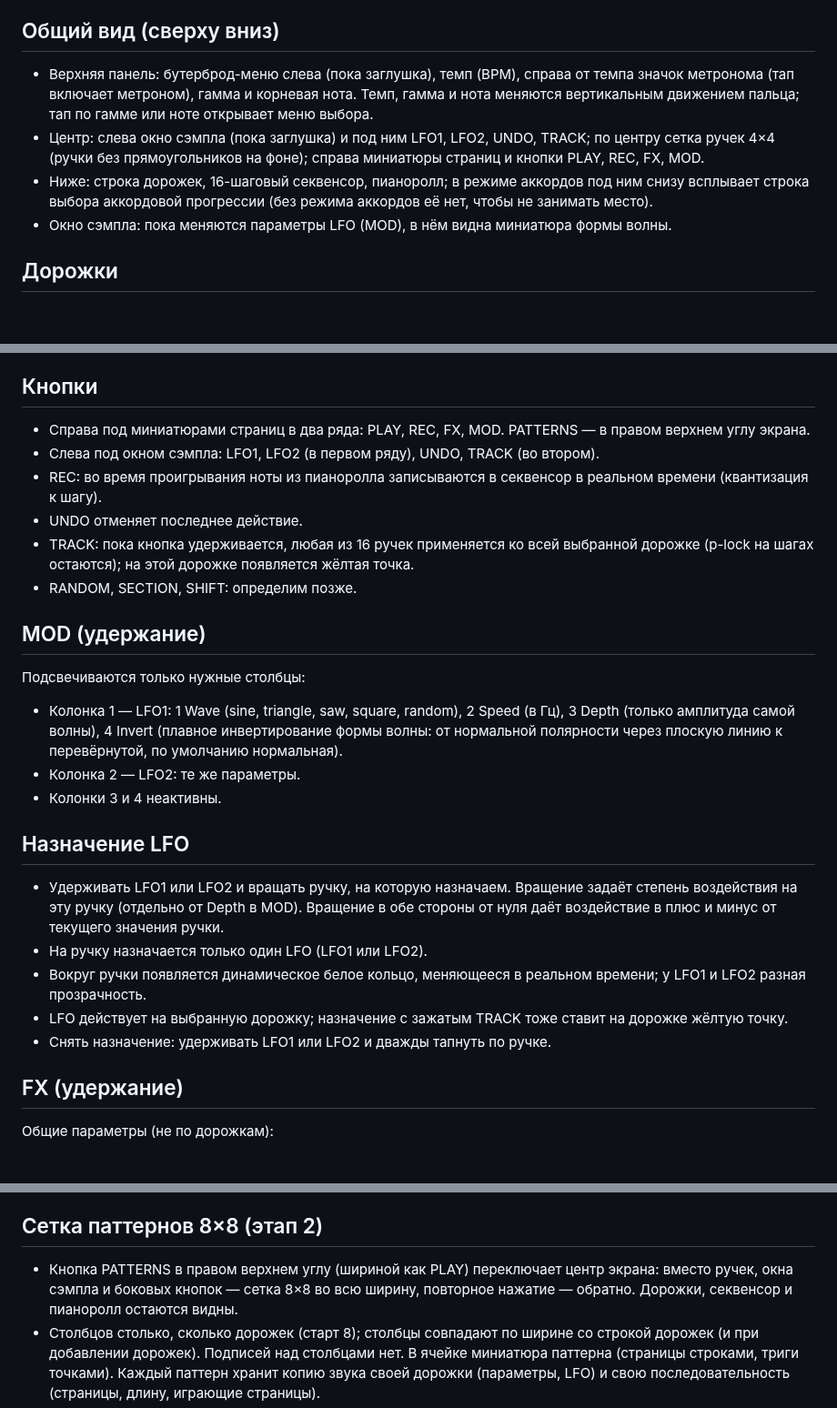
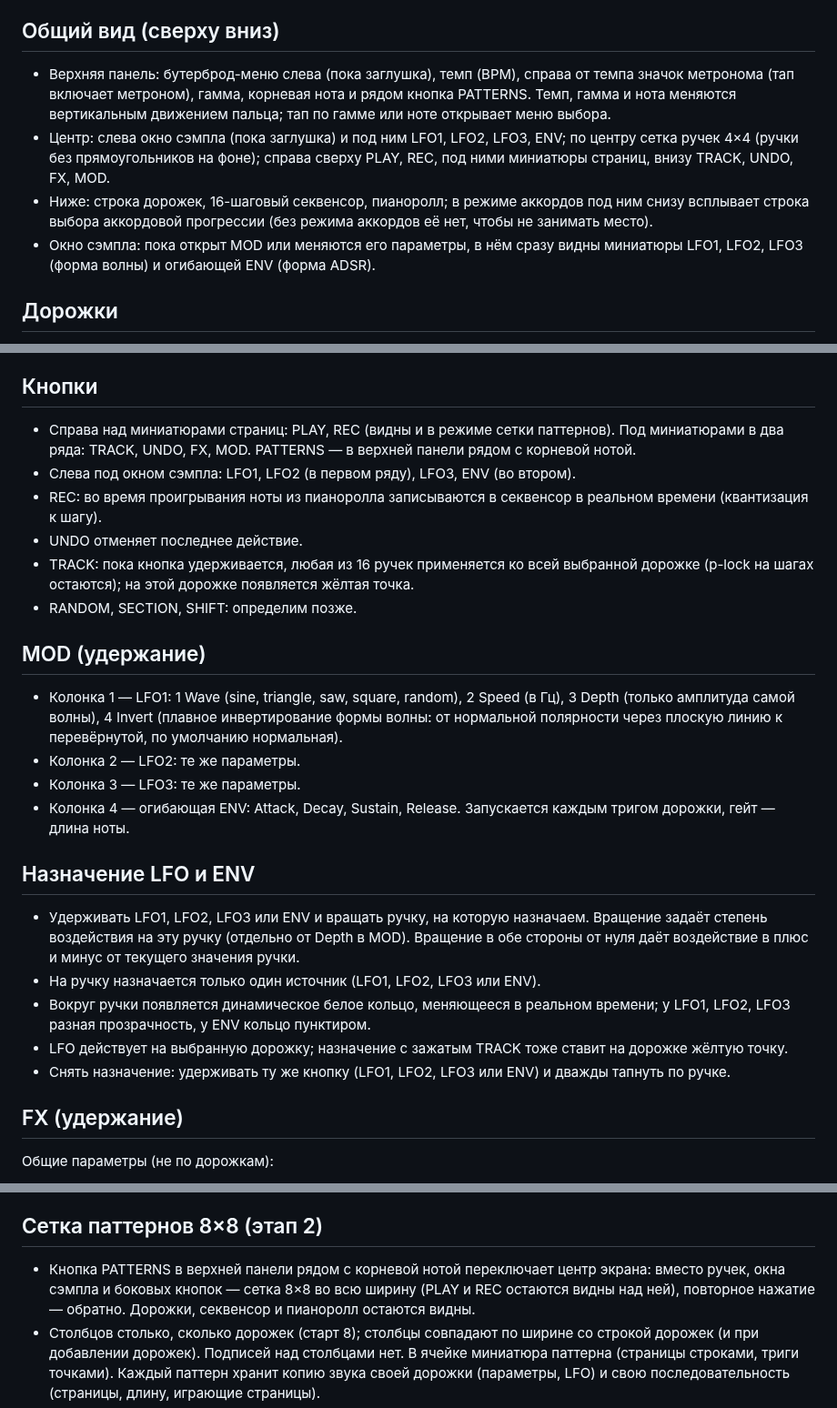
Before and after one commit to djPtrvch/JAMbo, a Markdown page: CLAUDE.md, 3 parts joined by grey strips. Shown at 91% size. Drawn GitHub-style; blank space fills up the shorter version.

Commit message:
CLAUDE.md: LFO3, ENV, новая раскладка кнопок
Co-Authored-By: Claude Opus 5.5 <noreply@anthropic.com>
Claude-Session: https://claude.ai/code/session_01389q7TZRwxAQ6XscjwVFaL

```diff
--- a/CLAUDE.md
+++ b/CLAUDE.md
@@ -12,10 +12,10 @@
 - Названия параметров и подписи ручек берутся из одной таблицы, чтобы их можно было менять в одном месте.
 
 ## Общий вид (сверху вниз)
-- Верхняя панель: бутерброд-меню слева (пока заглушка), темп (BPM), справа от темпа значок метронома (тап включает метроном), гамма и корневая нота. Темп, гамма и нота меняются вертикальным движением пальца; тап по гамме или ноте открывает меню выбора.
-- Центр: слева окно сэмпла (пока заглушка) и под ним LFO1, LFO2, UNDO, TRACK; по центру сетка ручек 4×4 (ручки без прямоугольников на фоне); справа миниатюры страниц и кнопки PLAY, REC, FX, MOD.
+- Верхняя панель: бутерброд-меню слева (пока заглушка), темп (BPM), справа от темпа значок метронома (тап включает метроном), гамма, корневая нота и рядом кнопка PATTERNS. Темп, гамма и нота меняются вертикальным движением пальца; тап по гамме или ноте открывает меню выбора.
+- Центр: слева окно сэмпла (пока заглушка) и под ним LFO1, LFO2, LFO3, ENV; по центру сетка ручек 4×4 (ручки без прямоугольников на фоне); справа сверху PLAY, REC, под ними миниатюры страниц, внизу TRACK, UNDO, FX, MOD.
 - Ниже: строка дорожек, 16-шаговый секвенсор, пианоролл; в режиме аккордов под ним снизу всплывает строка выбора аккордовой прогрессии (без режима аккордов её нет, чтобы не занимать место).
-- Окно сэмпла: пока меняются параметры LFO (MOD), в нём видна миниатюра формы волны.
+- Окно сэмпла: пока открыт MOD или меняются его параметры, в нём сразу видны миниатюры LFO1, LFO2, LFO3 (форма волны) и огибающей ENV (форма ADSR).
 
 ## Дорожки
 - Базово 8, расширяемо до 16. Канал микшера первый, мастер последний.
@@ -55,25 +55,25 @@
 - В режиме аккордов снизу всплывает выбор аккордовой прогрессии и аккорды этой прогрессии для нажатия.
 
 ## Кнопки
-- Справа под миниатюрами страниц в два ряда: PLAY, REC, FX, MOD. PATTERNS — в правом верхнем углу экрана.
-- Слева под окном сэмпла: LFO1, LFO2 (в первом ряду), UNDO, TRACK (во втором).
+- Справа над миниатюрами страниц: PLAY, REC (видны и в режиме сетки паттернов). Под миниатюрами в два ряда: TRACK, UNDO, FX, MOD. PATTERNS — в верхней панели рядом с корневой нотой.
+- Слева под окном сэмпла: LFO1, LFO2 (в первом ряду), LFO3, ENV (во втором).
 - REC: во время проигрывания ноты из пианоролла записываются в секвенсор в реальном времени (квантизация к шагу).
 - UNDO отменяет последнее действие.
 - TRACK: пока кнопка удерживается, любая из 16 ручек применяется ко всей выбранной дорожке (p-lock на шагах остаются); на этой дорожке появляется жёлтая точка.
 - RANDOM, SECTION, SHIFT: определим позже.
 
 ## MOD (удержание)
-Подсвечиваются только нужные столбцы:
 - Колонка 1 — LFO1: 1 Wave (sine, triangle, saw, square, random), 2 Speed (в Гц), 3 Depth (только амплитуда самой волны), 4 Invert (плавное инвертирование формы волны: от нормальной полярности через плоскую линию к перевёрнутой, по умолчанию нормальная).
 - Колонка 2 — LFO2: те же параметры.
-- Колонки 3 и 4 неактивны.
+- Колонка 3 — LFO3: те же параметры.
+- Колонка 4 — огибающая ENV: Attack, Decay, Sustain, Release. Запускается каждым тригом дорожки, гейт — длина ноты.
 
-## Назначение LFO
-- Удерживать LFO1 или LFO2 и вращать ручку, на которую назначаем. Вращение задаёт степень воздействия на эту ручку (отдельно от Depth в MOD). Вращение в обе стороны от нуля даёт воздействие в плюс и минус от текущего значения ручки.
-- На ручку назначается только один LFO (LFO1 или LFO2).
-- Вокруг ручки появляется динамическое белое кольцо, меняющееся в реальном времени; у LFO1 и LFO2 разная прозрачность.
+## Назначение LFO и ENV
+- Удерживать LFO1, LFO2, LFO3 или ENV и вращать ручку, на которую назначаем. Вращение задаёт степень воздействия на эту ручку (отдельно от Depth в MOD). Вращение в обе стороны от нуля даёт воздействие в плюс и минус от текущего значения ручки.
+- На ручку назначается только один источник (LFO1, LFO2, LFO3 или ENV).
+- Вокруг ручки появляется динамическое белое кольцо, меняющееся в реальном времени; у LFO1, LFO2, LFO3 разная прозрачность, у ENV кольцо пунктиром.
 - LFO действует на выбранную дорожку; назначение с зажатым TRACK тоже ставит на дорожке жёлтую точку.
-- Снять назначение: удерживать LFO1 или LFO2 и дважды тапнуть по ручке.
+- Снять назначение: удерживать ту же кнопку (LFO1, LFO2, LFO3 или ENV) и дважды тапнуть по ручке.
 
 ## FX (удержание)
 Общие параметры (не по дорожкам):
@@ -88,7 +88,7 @@
 - Мастер: компрессор (Threshold, Attack, Release, Makeup; Ratio отдельной кнопкой) и лимитер (Input, Ceiling, Lookahead, Release); остальное пока пусто.
 
 ## Сетка паттернов 8×8 (этап 2)
-- Кнопка PATTERNS в правом верхнем углу (шириной как PLAY) переключает центр экрана: вместо ручек, окна сэмпла и боковых кнопок — сетка 8×8 во всю ширину, повторное нажатие — обратно. Дорожки, секвенсор и пианоролл остаются видны.
+- Кнопка PATTERNS в верхней панели рядом с корневой нотой переключает центр экрана: вместо ручек, окна сэмпла и боковых кнопок — сетка 8×8 во всю ширину (PLAY и REC остаются видны над ней), повторное нажатие — обратно. Дорожки, секвенсор и пианоролл остаются видны.
 - Столбцов столько, сколько дорожек (старт 8); столбцы совпадают по ширине со строкой дорожек (и при добавлении дорожек). Подписей над столбцами нет. В ячейке миниатюра паттерна (страницы строками, триги точками). Каждый паттерн хранит копию звука своей дорожки (параметры, LFO) и свою последовательность (страницы, длину, играющие страницы).
 - Тап по ячейке выбирает дорожку: пустая ячейка — новый паттерн (копия звука дорожки, пустые шаги); заполненная — запуск этого паттерна; играющая — остановка дорожки; повторный тап по ожидающей ячейке отменяет запуск. Свайп вверх по ячейке — меню duplicate (в ближайшую пустую ячейку столбца), copy, paste, delete (у играющей ячейки delete очищает шаги и останавливает дорожку). Секвенсор показывает и редактирует активный паттерн дорожки.
 - Запуск квантизируется: новый паттерн стартует, когда текущий паттерн дорожки доиграет (у остановленной дорожки — с начала такта). Без проигрывания — сразу. Ожидающая ячейка мигает, у играющей внизу полоса прогресса.
```
Also changed, not shown: other parts of CLAUDE.md (+1 -1 lines).
